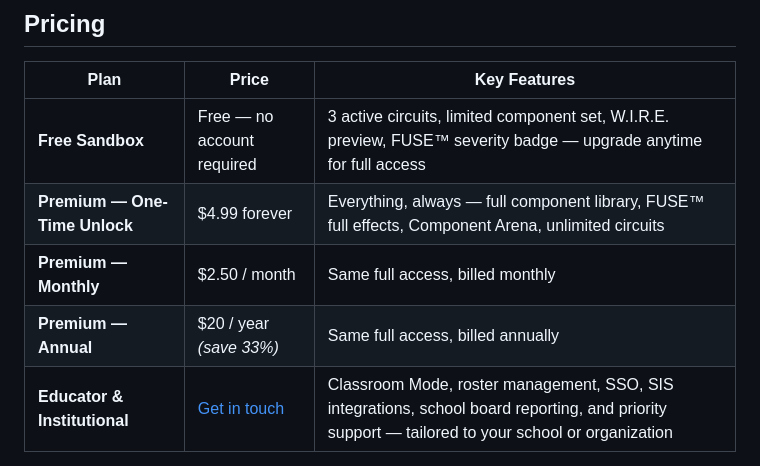
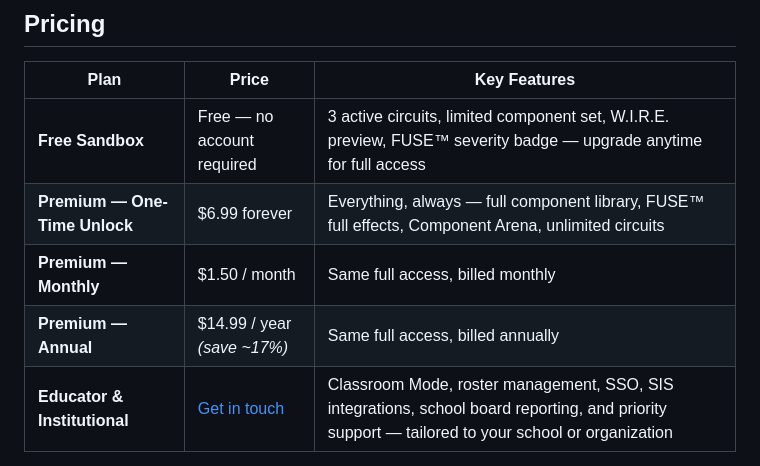
Before and after one commit to Mitchelllorin/CircuiTry3d---Site, a Markdown page: README.md, the part around the change. GitHub-like rendering.

Commit message:
Update premium pricing: $6.99 one-time, $1.50/month, $14.99/year
Agent-Logs-Url: https://github.com/Mitchelllorin/CircuiTry3d---Site/sessions/2de6c360-450a-4238-80bb-c72adf2a9e6b

Co-authored-by: Mitchelllorin <188792227+Mitchelllorin@users.noreply.github.com>

```diff
--- a/README.md
+++ b/README.md
@@ -80,9 +80,9 @@ Visual effects include: *char, melt, arc, burst, blowout, vent, glow, smoke*. Su
 | Plan | Price | Key Features |
 |---|---|---|
 | **Free Sandbox** | Free — no account required | 3 active circuits, limited component set, W.I.R.E. preview, FUSE™ severity badge — upgrade anytime for full access |
-| **Premium — One-Time Unlock** | $4.99 forever | Everything, always — full component library, FUSE™ full effects, Component Arena, unlimited circuits |
-| **Premium — Monthly** | $2.50 / month | Same full access, billed monthly |
-| **Premium — Annual** | $20 / year *(save 33%)* | Same full access, billed annually |
+| **Premium — One-Time Unlock** | $6.99 forever | Everything, always — full component library, FUSE™ full effects, Component Arena, unlimited circuits |
+| **Premium — Monthly** | $1.50 / month | Same full access, billed monthly |
+| **Premium — Annual** | $14.99 / year *(save ~17%)* | Same full access, billed annually |
 | **Educator & Institutional** | [Get in touch](mailto:hello@circuitry3d.app) | Classroom Mode, roster management, SSO, SIS integrations, school board reporting, and priority support — tailored to your school or organization |
 
 ---
```
